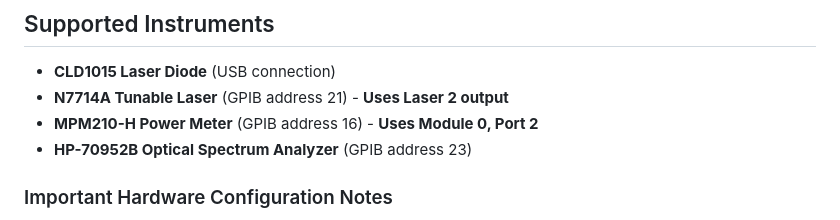
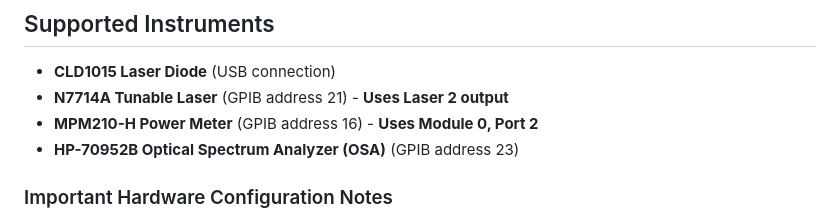
Before and after one commit to elena-savva/automated-optical-experiments-v2, a Markdown page: README.md, the part around the change. Drawn GitHub-style.

```diff
--- a/README.md
+++ b/README.md
@@ -42,7 +42,7 @@
 - **CLD1015 Laser Diode** (USB connection)
 - **N7714A Tunable Laser** (GPIB address 21) - **Uses Laser 2 output**
 - **MPM210-H Power Meter** (GPIB address 16) - **Uses Module 0, Port 2**
-- **HP-70952B Optical Spectrum Analyzer** (GPIB address 23)
+- **HP-70952B Optical Spectrum Analyzer (OSA)** (GPIB address 23)
 
 ### Important Hardware Configuration Notes
 - **N7714A**: The software is hardcoded to control **Laser 2**. Ensure your fiber is connected to the **Laser 2 output**.
```
